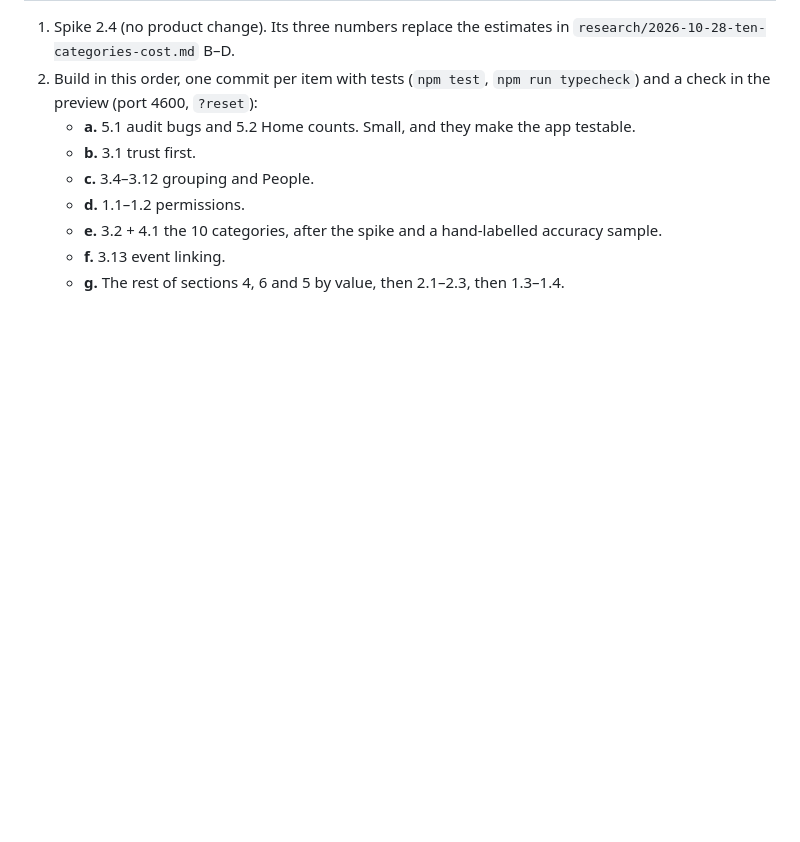
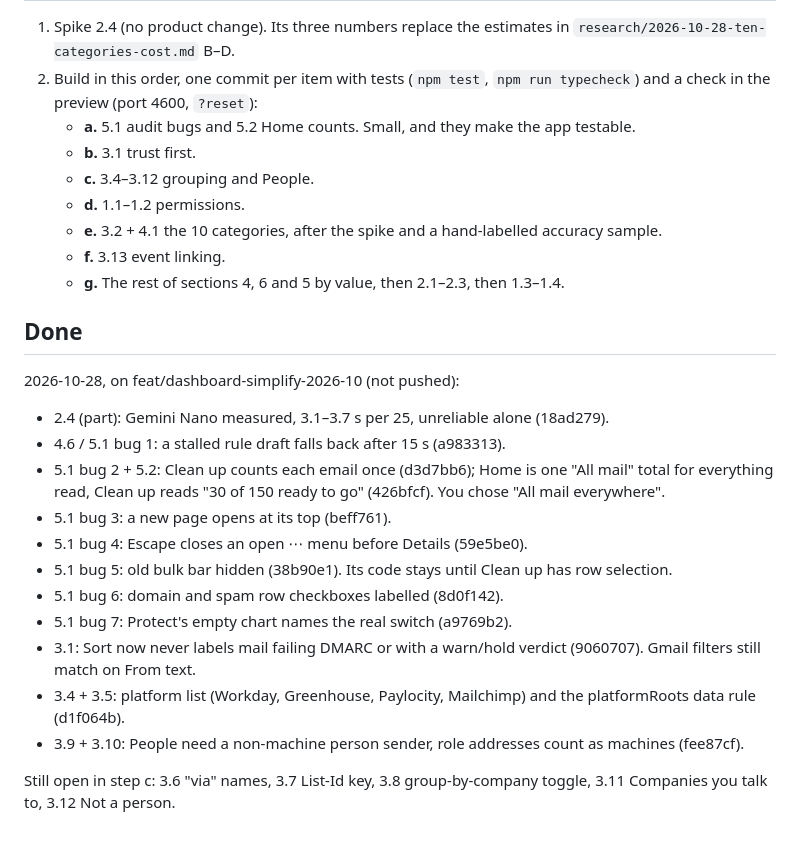
Before and after one commit to Samuelabhinav37/cluster, a Markdown page: docs/backlog.md, the part around the change. Rendered like a GitHub page; blank space fills up the shorter version.

Commit message:
Backlog: record what was built on 2026-10-28
Co-Authored-By: Claude Opus 5.5 <noreply@anthropic.com>

```diff
--- a/docs/backlog.md
+++ b/docs/backlog.md
@@ -102,3 +102,20 @@ This is the master list. It covers today's chat plus research docs `2026-10-10-a
    - **e.** 3.2 + 4.1 the 10 categories, after the spike and a hand-labelled accuracy sample.
    - **f.** 3.13 event linking.
    - **g.** The rest of sections 4, 6 and 5 by value, then 2.1–2.3, then 1.3–1.4.
+
+
+## Done
+2026-10-28, on feat/dashboard-simplify-2026-10 (not pushed):
+- 2.4 (part): Gemini Nano measured, 3.1–3.7 s per 25, unreliable alone (18ad279).
+- 4.6 / 5.1 bug 1: a stalled rule draft falls back after 15 s (a983313).
+- 5.1 bug 2 + 5.2: Clean up counts each email once (d3d7bb6); Home is one "All mail" total for everything read, Clean up reads "30 of 150 ready to go" (426bfcf). You chose "All mail everywhere".
+- 5.1 bug 3: a new page opens at its top (beff761).
+- 5.1 bug 4: Escape closes an open ⋯ menu before Details (59e5be0).
+- 5.1 bug 5: old bulk bar hidden (38b90e1). Its code stays until Clean up has row selection.
+- 5.1 bug 6: domain and spam row checkboxes labelled (8d0f142).
+- 5.1 bug 7: Protect's empty chart names the real switch (a9769b2).
+- 3.1: Sort now never labels mail failing DMARC or with a warn/hold verdict (9060707). Gmail filters still match on From text.
+- 3.4 + 3.5: platform list (Workday, Greenhouse, Paylocity, Mailchimp) and the platformRoots data rule (d1f064b).
+- 3.9 + 3.10: People need a non-machine person sender, role addresses count as machines (fee87cf).
+
+Still open in step c: 3.6 "via" names, 3.7 List-Id key, 3.8 group-by-company toggle, 3.11 Companies you talk to, 3.12 Not a person.
```
